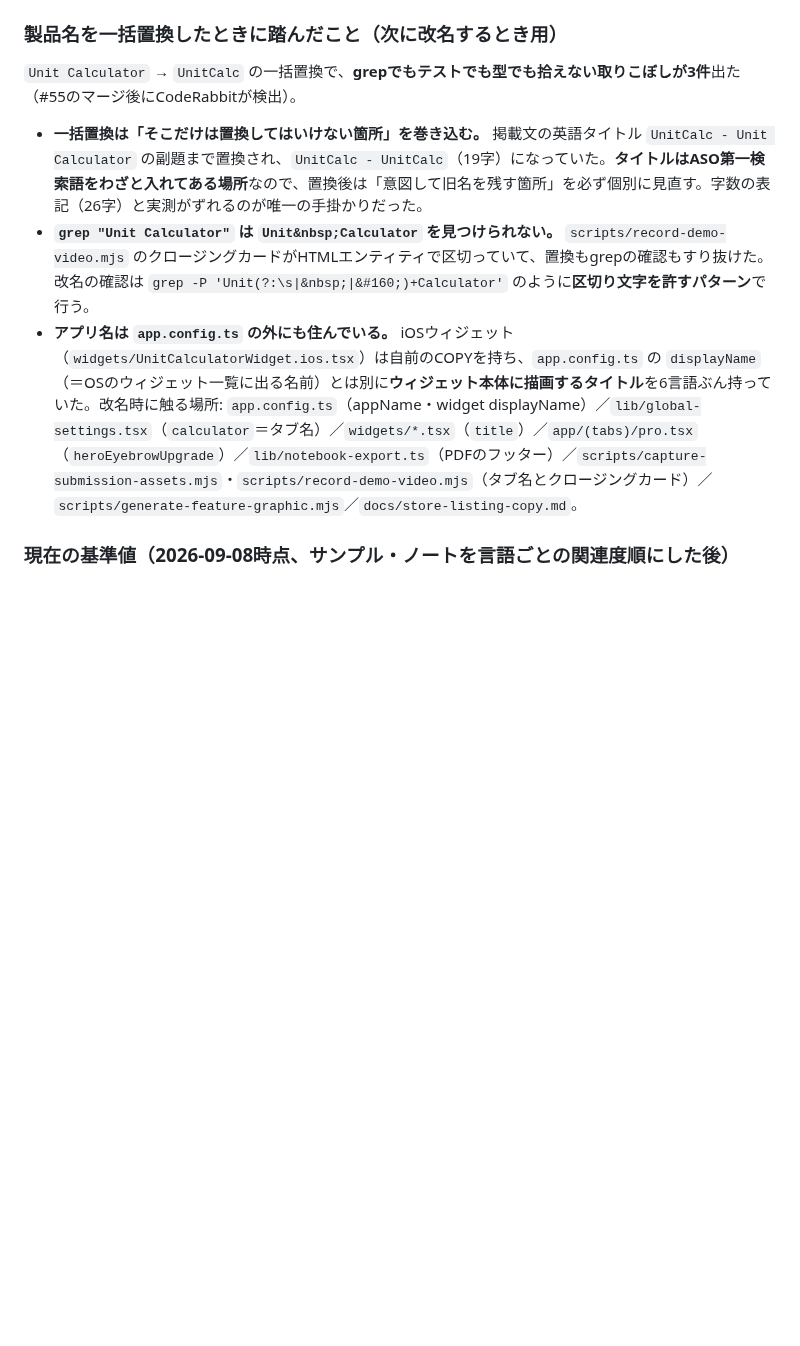
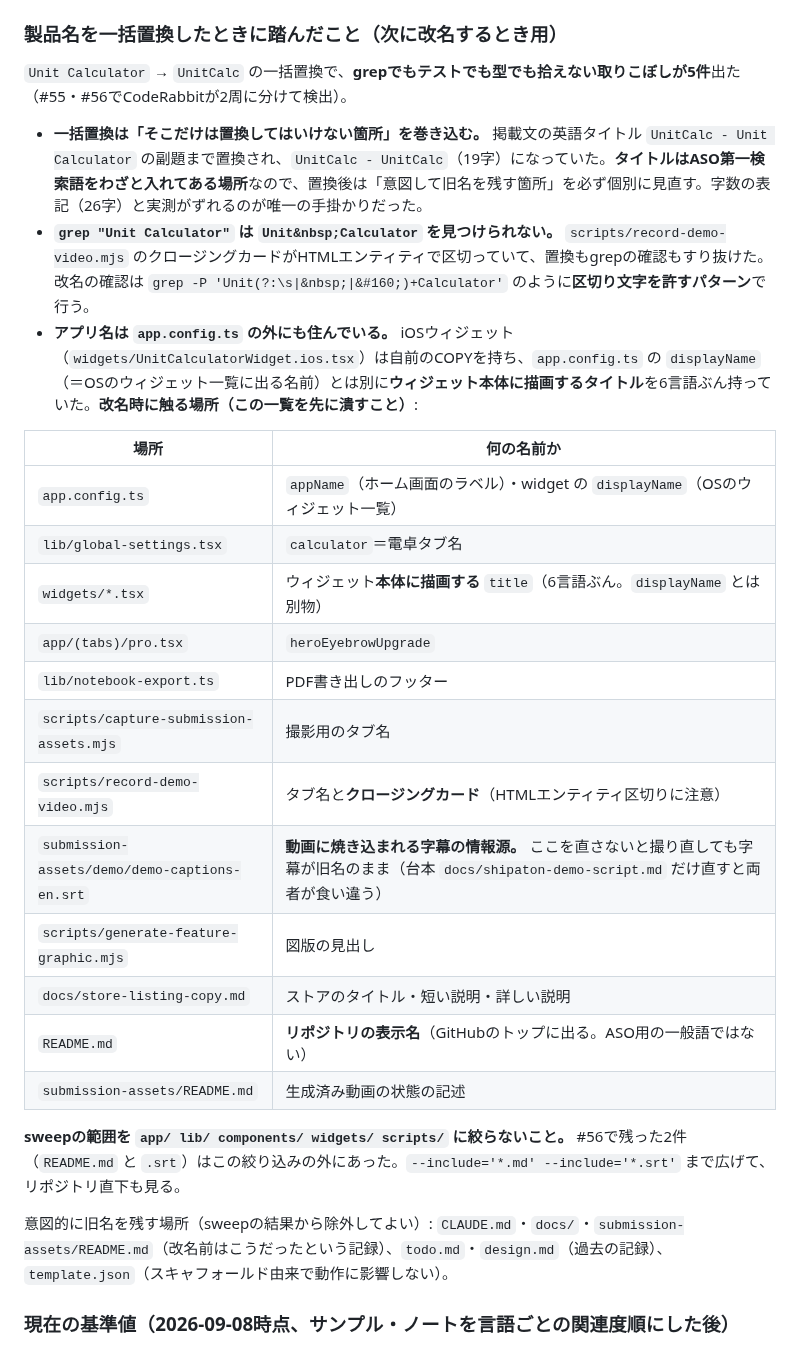
Before and after one commit to ohru131/si-unit-calculator, a Markdown page: CLAUDE.md, the part around the change. Drawn GitHub-style; blank space fills up the shorter version.

Commit message:
改名時に触る場所の一覧に、今回見落とした3ファイルを足す
CodeRabbitのインライン指摘（🟡Minor）。一覧が
`submission-assets/demo/demo-captions-en.srt`・`README.md`・
`submission-assets/README.md` を載せておらず、**次の改名で同じ失敗を繰り返す形**
だった（今回まさにこの3つを取りこぼした）。

一覧を表にして「何の名前か」を添え、特に間違いやすい2点を明記した:
- SRTは**動画に焼き込まれる字幕の情報源**。台本だけ直すと両者が食い違う。
- README.mdは**リポジトリの表示名**で、ASO用の一般語ではない。

あわせて「sweepの範囲を app/ lib/ components/ widgets/ scripts/ に絞らないこと」
（#56で残った2件はこの絞り込みの外にあった）と、意図的に旧名を残す場所の一覧を足した。
取りこぼしの件数も3件→5件に直した。

Co-Authored-By: Claude Opus 5 <noreply@anthropic.com>
Claude-Session: https://claude.ai/code/session_01UQmuPTHFCHVxjJHiaYwGfc

```diff
--- a/CLAUDE.md
+++ b/CLAUDE.md
@@ -384,11 +384,30 @@ Expo/React Native製の単位計算アプリ。Shipaton 2026提出に向けて
 
 ### 製品名を一括置換したときに踏んだこと（次に改名するとき用）
 
-`Unit Calculator` → `UnitCalc` の一括置換で、**grepでもテストでも型でも拾えない取りこぼしが3件**出た（#55のマージ後にCodeRabbitが検出）。
+`Unit Calculator` → `UnitCalc` の一括置換で、**grepでもテストでも型でも拾えない取りこぼしが5件**出た（#55・#56でCodeRabbitが2周に分けて検出）。
 
 - **一括置換は「そこだけは置換してはいけない箇所」を巻き込む。** 掲載文の英語タイトル `UnitCalc - Unit Calculator` の副題まで置換され、`UnitCalc - UnitCalc`（19字）になっていた。**タイトルはASO第一検索語をわざと入れてある場所**なので、置換後は「意図して旧名を残す箇所」を必ず個別に見直す。字数の表記（26字）と実測がずれるのが唯一の手掛かりだった。
 - **`grep "Unit Calculator"` は `Unit&nbsp;Calculator` を見つけられない。** `scripts/record-demo-video.mjs` のクロージングカードがHTMLエンティティで区切っていて、置換もgrepの確認もすり抜けた。改名の確認は `grep -P 'Unit(?:\s|&nbsp;|&#160;)+Calculator'` のように**区切り文字を許すパターン**で行う。
-- **アプリ名は `app.config.ts` の外にも住んでいる。** iOSウィジェット（`widgets/UnitCalculatorWidget.ios.tsx`）は自前のCOPYを持ち、`app.config.ts` の `displayName`（＝OSのウィジェット一覧に出る名前）とは別に**ウィジェット本体に描画するタイトル**を6言語ぶん持っていた。改名時に触る場所: `app.config.ts`（appName・widget displayName）／`lib/global-settings.tsx`（`calculator`＝タブ名）／`widgets/*.tsx`（`title`）／`app/(tabs)/pro.tsx`（`heroEyebrowUpgrade`）／`lib/notebook-export.ts`（PDFのフッター）／`scripts/capture-submission-assets.mjs`・`scripts/record-demo-video.mjs`（タブ名とクロージングカード）／`scripts/generate-feature-graphic.mjs`／`docs/store-listing-copy.md`。
+- **アプリ名は `app.config.ts` の外にも住んでいる。** iOSウィジェット（`widgets/UnitCalculatorWidget.ios.tsx`）は自前のCOPYを持ち、`app.config.ts` の `displayName`（＝OSのウィジェット一覧に出る名前）とは別に**ウィジェット本体に描画するタイトル**を6言語ぶん持っていた。**改名時に触る場所（この一覧を先に潰すこと）**:
+
+| 場所 | 何の名前か |
+|---|---|
+| `app.config.ts` | `appName`（ホーム画面のラベル）・widget の `displayName`（OSのウィジェット一覧） |
+| `lib/global-settings.tsx` | `calculator`＝電卓タブ名 |
+| `widgets/*.tsx` | ウィジェット**本体に描画する** `title`（6言語ぶん。`displayName` とは別物） |
+| `app/(tabs)/pro.tsx` | `heroEyebrowUpgrade` |
+| `lib/notebook-export.ts` | PDF書き出しのフッター |
+| `scripts/capture-submission-assets.mjs` | 撮影用のタブ名 |
+| `scripts/record-demo-video.mjs` | タブ名と**クロージングカード**（HTMLエンティティ区切りに注意） |
+| `submission-assets/demo/demo-captions-en.srt` | **動画に焼き込まれる字幕の情報源。** ここを直さないと撮り直しても字幕が旧名のまま（台本 `docs/shipaton-demo-script.md` だけ直すと両者が食い違う） |
+| `scripts/generate-feature-graphic.mjs` | 図版の見出し |
+| `docs/store-listing-copy.md` | ストアのタイトル・短い説明・詳しい説明 |
+| `README.md` | **リポジトリの表示名**（GitHubのトップに出る。ASO用の一般語ではない） |
+| `submission-assets/README.md` | 生成済み動画の状態の記述 |
+
+**sweepの範囲を `app/ lib/ components/ widgets/ scripts/` に絞らないこと。** #56で残った2件（`README.md` と `.srt`）はこの絞り込みの外にあった。`--include='*.md' --include='*.srt'` まで広げて、リポジトリ直下も見る。
+
+意図的に旧名を残す場所（sweepの結果から除外してよい）: `CLAUDE.md`・`docs/`・`submission-assets/README.md`（改名前はこうだったという記録）、`todo.md`・`design.md`（過去の記録）、`template.json`（スキャフォールド由来で動作に影響しない）。
 
 ### 現在の基準値（2026-09-08時点、サンプル・ノートを言語ごとの関連度順にした後）
 
```
